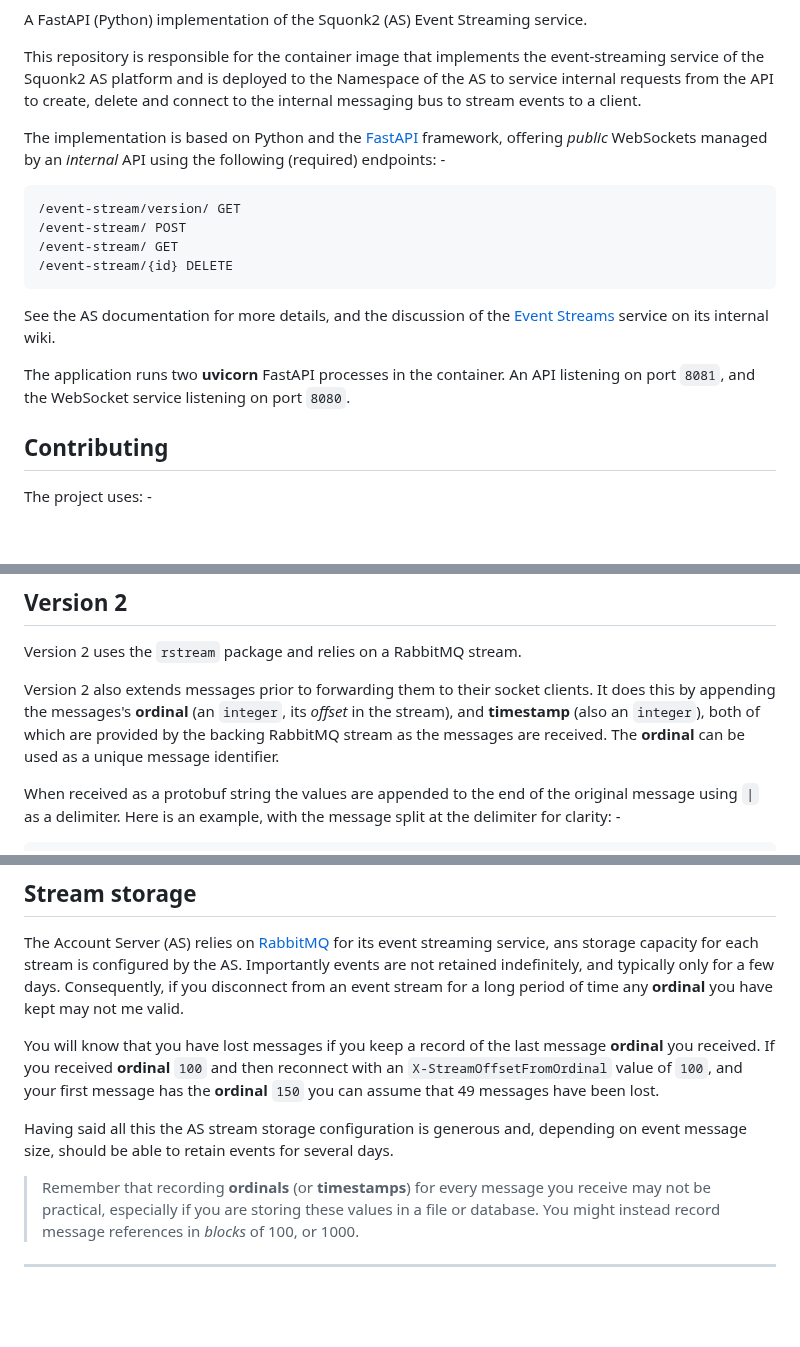
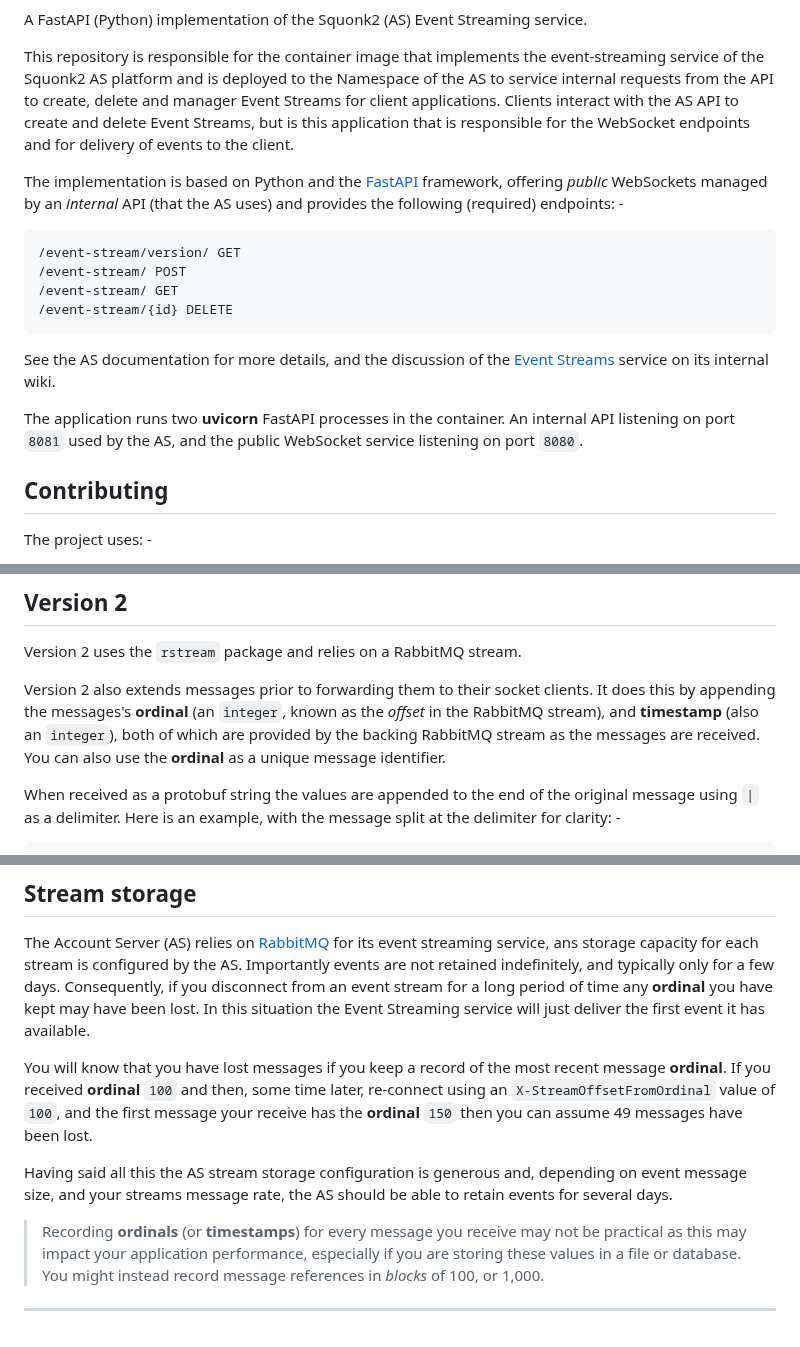
Before and after one commit to InformaticsMatters/squonk2-fastapi-ws-event-stream, a Markdown page: README.md, 3 parts joined by grey strips. Rendered like a GitHub page; blank space fills up the shorter version.

Commit message:
docs: Update README

```diff
--- a/README.md
+++ b/README.md
@@ -17,11 +17,13 @@ A FastAPI (Python) implementation of the Squonk2 (AS) Event Streaming service.
 This repository is responsible for the container image that implements
 the event-streaming service of the Squonk2 AS platform and is deployed to the
 Namespace of the AS to service internal requests from the API to create, delete
-and connect to the internal messaging bus to stream events to a client.
+and manager Event Streams for client applications. Clients interact with the AS
+API to create and delete Event Streams, but is this application that is
+responsible for the WebSocket endpoints and for delivery of events to the client.
 
 The implementation is based on Python and the [FastAPI] framework, offering
-_public_ WebSockets managed by an _internal_ API using the following (required)
-endpoints: -
+_public_ WebSockets managed by an _internal_ API (that the AS uses) and provides
+the following (required) endpoints: -
 
     /event-stream/version/ GET
     /event-stream/ POST
@@ -32,7 +34,8 @@ See the AS documentation for more details, and the discussion of the [Event Stre
 service on its internal wiki.
 
 The application runs two **uvicorn** FastAPI processes in the container.
-An API listening on port `8081`, and the WebSocket service listening on port `8080`.
+An internal API listening on port `8081` used by the AS, and the public WebSocket
+service listening on port `8080`.
 
 ## Contributing
 The project uses: -
@@ -181,10 +184,10 @@ RabbitMQ Topic Queue.
 Version 2 uses the `rstream` package and relies on a RabbitMQ stream.
 
 Version 2 also extends messages prior to forwarding them to their socket clients.
-It does this by appending the messages's **ordinal** (an `integer`, its _offset_ in the
-stream), and  **timestamp** (also an `integer`), both of which are provided by the
-backing RabbitMQ stream as the messages are received.
-The **ordinal** can be used as a unique message identifier.
+It does this by appending the messages's **ordinal** (an `integer`, known as the
+_offset_ in the RabbitMQ stream), and  **timestamp** (also an `integer`),
+both of which are provided by the backing RabbitMQ stream as the messages are received.
+You can also use the **ordinal** as a unique message identifier.
 
 When received as a protobuf string the values are appended to the end of the original
 message using `|` as a delimiter. Here is an example, with the message split at the
@@ -247,20 +250,22 @@ The Account Server (AS) relies on [RabbitMQ] for its event streaming service,
 ans storage capacity for each stream is configured by the AS. Importantly events
 are not retained indefinitely, and typically only for a few days. Consequently,
 if you disconnect from an event stream for a long period of time any **ordinal**
-you have kept may not me valid.
+you have kept may have been lost. In this situation the Event Streaming service
+will just deliver the first event it has available.
 
-You will know that you have lost messages if you keep a record of the last
-message **ordinal** you received. If you received **ordinal** `100` and then
-reconnect with an `X-StreamOffsetFromOrdinal` value of `100`, and your first message
-has the **ordinal** `150` you can assume that 49 messages have been lost.
+You will know that you have lost messages if you keep a record of the most recent
+message **ordinal**. If you received **ordinal** `100` and then, some time later,
+re-connect using an `X-StreamOffsetFromOrdinal` value of `100`, and the first message
+your receive has the **ordinal** `150` then you can assume 49 messages have been lost.
 
 Having said all this the AS stream storage configuration is generous and, depending
-on event message size, should be able to retain events for several days.
+on event message size, and your streams message rate, the AS should be able to retain
+events for several days.
 
->   Remember that recording **ordinals** (or **timestamps**) for every message you
-    receive may not be practical, especially if you are storing these values in a
-    file or database. You might instead record message references in _blocks_ of
-    100, or 1000.
+>   Recording **ordinals** (or **timestamps**) for every message you
+    receive may not be practical as this may impact your application performance,
+    especially if you are storing these values in a file or database. You might
+    instead record message references in _blocks_ of 100, or 1,000.
 
 ---
 
```
Also changed, not shown: other parts of README.md (+1 -1 lines).
